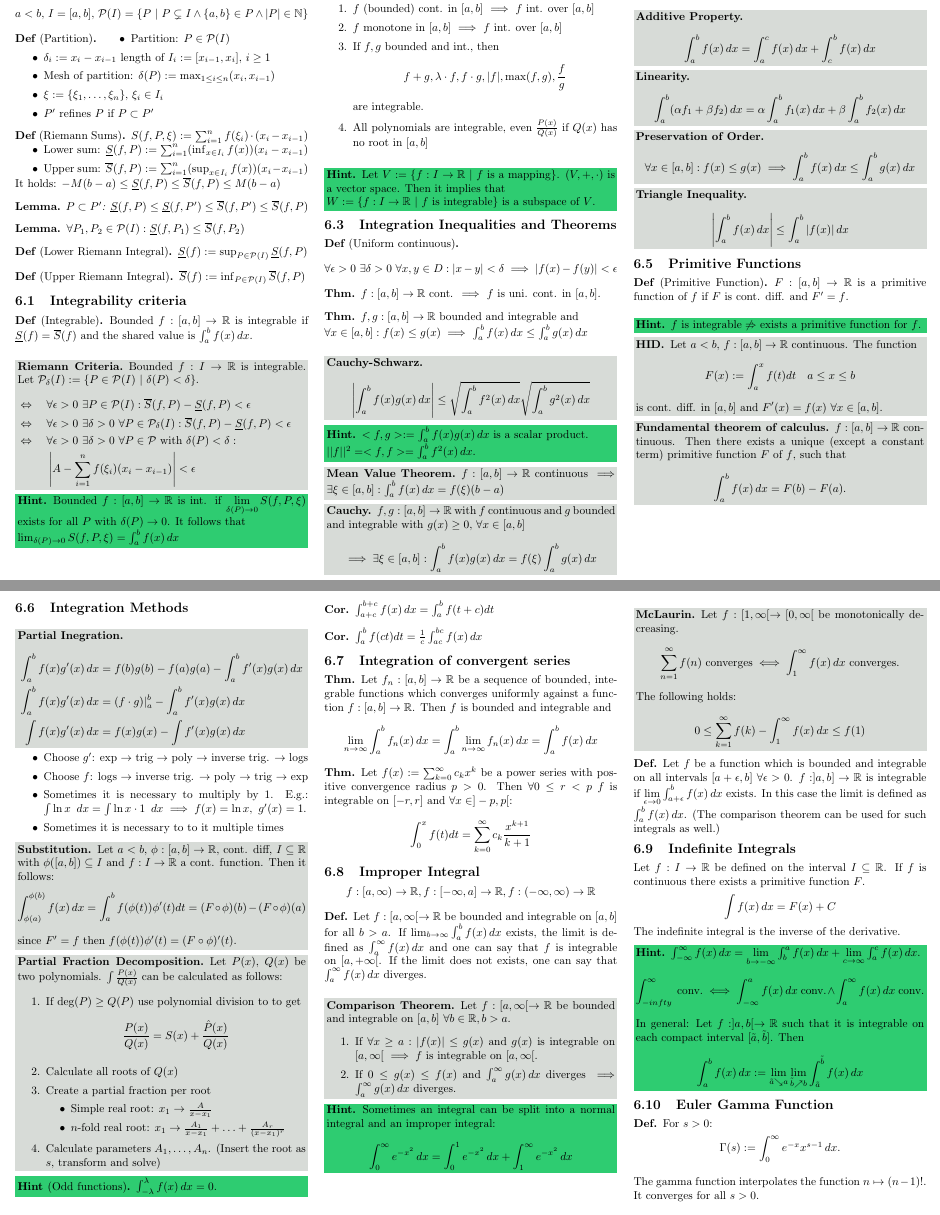
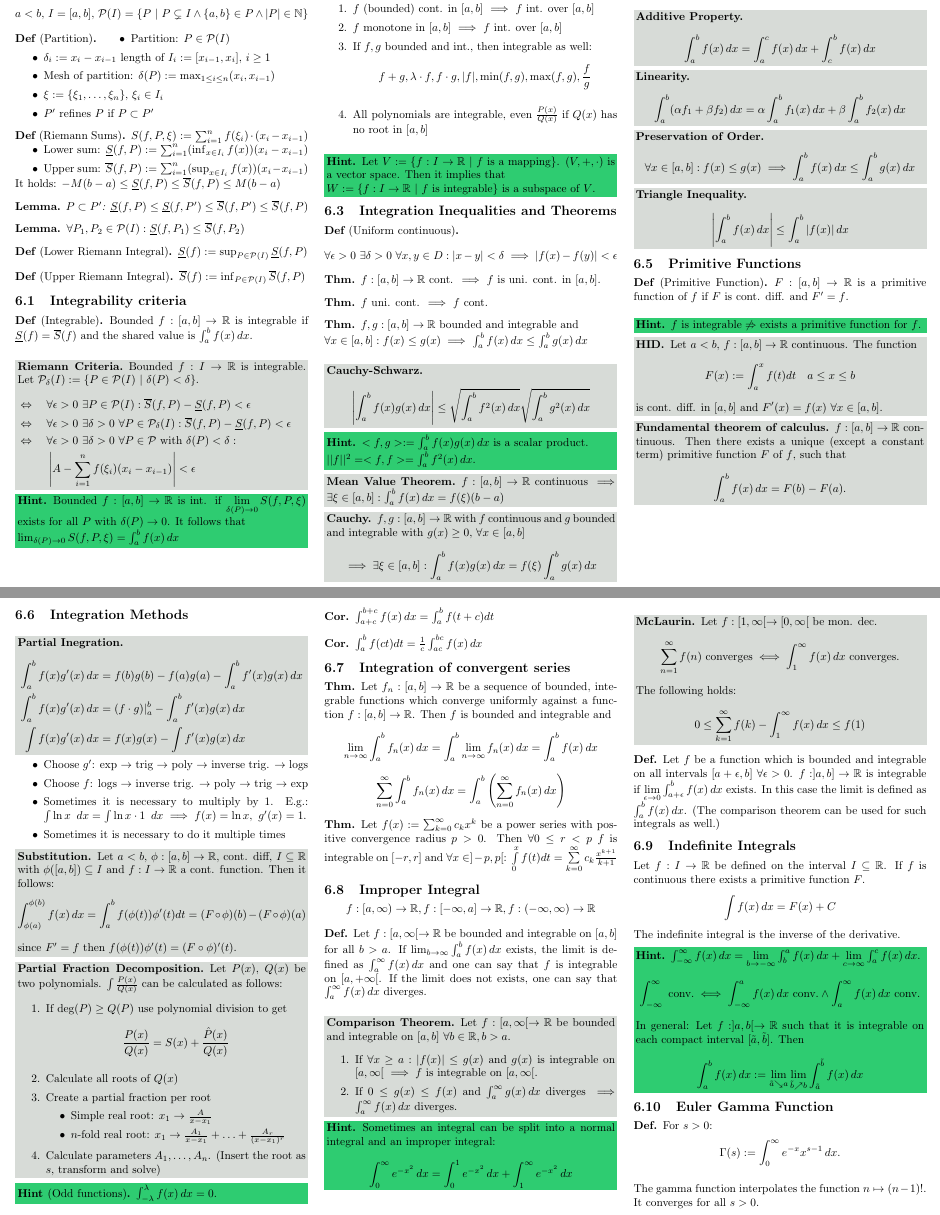
Before and after one commit to ucinereo/ETH-Cheatsheets, a LaTeX document (analysis1/analysis1_cheatsheet.tex): two parts of pages 5 and 6 of 7, joined at a grey line, cut so that both start at the same text. Compiled offline with pdfLaTeX.

Commit message:
[Analysis I] Fix minor theorem mistakes

```diff
--- a/analysis1/analysis1_cheatsheet.tex
+++ b/analysis1/analysis1_cheatsheet.tex
@@ -722,8 +725,8 @@ $$\cos z = 1 - \frac{z^2}{2!} + \frac{z^4}{4!} - \cdots = \sum_{n = 0}^\infty \f
 \begin{enumerate}
     \item $f$ (bounded) cont. in $[a, b]$ $\implies$ $f$ int. over $[a, b]$
     \item $f$ monotone in $[a, b]$ $\implies$ $f$ int. over $[a, b]$
-    \item If $f, g$ bounded and int., then
-    $$f + g, \lambda \cdot f, f \cdot g, |f|, \max(f,g), \frac{f}{g}$$ are integrable.
+    \item If $f, g$ bounded and int., then integrable as well:
+    $$f + g, \lambda \cdot f, f \cdot g, |f|, \min(f, g), \max(f,g), \frac{f}{g}$$
     \item All polynomials are integrable, even $\frac{P(x)}{Q(x)}$ if $Q(x)$ has no root in $[a, b]$
 \end{enumerate}
 
@@ -740,6 +743,10 @@ $$\cos z = 1 - \frac{z^2}{2!} + \frac{z^4}{4!} - \cdots = \sum_{n = 0}^\infty \f
 
 \begin{theorem}
     $f: [a, b] \to \R$ cont. $\implies$ $f$ is uni. cont. in $[a, b]$.
+\end{theorem}
+
+\begin{theorem}
+    $f$ uni. cont. $\implies$ $f$ cont.
 \end{theorem}
 
 \begin{theorem}
@@ -816,7 +823,7 @@ $$\cos z = 1 - \frac{z^2}{2!} + \frac{z^4}{4!} - \cdots = \sum_{n = 0}^\infty \f
     \item Choose $g'$: exp $\rightarrow$ trig $\rightarrow$ poly $\rightarrow$ inverse trig. $\rightarrow$ logs
     \item Choose $f$: logs $\rightarrow$ inverse trig. $\rightarrow$ poly $\rightarrow$ trig $\rightarrow$ exp
     \item Sometimes it is necessary to multiply by $1$. E.g.: $\int \ln x \ \,dx = \int \ln x \cdot 1 \ \,dx \implies f(x) = \ln x, \ g'(x) = 1$.
-    \item Sometimes it is necessary to to it multiple times
+    \item Sometimes it is necessary to do it multiple times
 \end{itemize}
 
 \begin{ntheorem}[Substitution]
@@ -828,7 +835,7 @@ $$\cos z = 1 - \frac{z^2}{2!} + \frac{z^4}{4!} - \cdots = \sum_{n = 0}^\infty \f
 \begin{ntheorem}[Partial Fraction Decomposition]
     Let $P(x)$, $Q(x)$ be two polynomials. $\int \frac{P(x)}{Q(x)}$ can be calculated as follows:
     \begin{enumerate}
-        \item If $\deg(P) \geq Q(P)$ use polynomial division to to get
+        \item If $\deg(P) \geq Q(P)$ use polynomial division to get
         $$\frac{P(x)}{Q(x)} = S(x) + \frac{\hat{P}(x)}{Q(x)}$$
         \item Calculate all roots of $Q(x)$
         \item Create a partial fraction per root
@@ -854,13 +861,14 @@ $$\cos z = 1 - \frac{z^2}{2!} + \frac{z^4}{4!} - \cdots = \sum_{n = 0}^\infty \f
 
 \subsection{Integration of convergent series}
 \begin{theorem}
-    Let $f_n: [a, b] \to \R$ be a sequence of bounded, integrable functions which converges uniformly against a function $f: [a, b] \to \R$. Then $f$ is bounded and integrable and
+    Let $f_n: [a, b] \to \R$ be a sequence of bounded, integrable functions which converge uniformly against a function $f: [a, b] \to \R$. Then $f$ is bounded and integrable and
     $$\lim_{n \to \infty} \int_a^b f_n(x) \,dx = \int_a^b \lim_{n \to \infty}  f_n(x) \,dx = \int_a^b f(x) \,dx$$
+    $$\sum_{n=0}^\infty \int_a^b f_n(x)\,dx = \int_a^b\left(\sum_{n=0}^\infty f_n(x)\,dx\right)$$
 \end{theorem}
 
 \begin{theorem}
     Let $f(x) := \sum_{k=0}^\infty c_k x^k$ be a power series with positive convergence radius $p > 0$. Then $\forall 0 \leq r < p$ $f$ is integrable on $[-r, r]$ and $\forall x \in ]-p, p[$:
-    $$\int_0^x f(t) dt = \sum_{k=0}^\infty c_k \frac{x^{k + 1}}{k + 1}$$
+    $\int\limits_0^x f(t) dt = \sum\limits_{k=0}^\infty c_k \frac{x^{k + 1}}{k + 1}$
 \end{theorem}
 
 \subsection{Improper Integral}
@@ -876,7 +884,7 @@ $$\cos z = 1 - \frac{z^2}{2!} + \frac{z^4}{4!} - \cdots = \sum_{n = 0}^\infty \f
     Let $f: [a, \infty[ \to \R$ be bounded and integrable on $[a, b] \ \forall b \in \R, b > a$.
     \begin{enumerate}
         \item If $\forall x \geq a : |f(x)| \leq g(x)$ and $g(x)$ is integrable on $[a, \infty[$ $\implies f$ is integrable on $[a, \infty[$.
-        \item If $0 \leq g(x) \leq f(x)$ and $\int_a^\infty g(x) \,dx$ diverges $\implies \int_a^\infty g(x) \,dx$ diverges.
+        \item If $0 \leq g(x) \leq f(x)$ and $\int_a^\infty g(x) \,dx$ diverges $\implies \int_a^\infty f(x) \,dx$ diverges.
     \end{enumerate}
 \end{ntheorem}
 
@@ -885,10 +893,8 @@ $$\cos z = 1 - \frac{z^2}{2!} + \frac{z^4}{4!} - \cdots = \sum_{n = 0}^\infty \f
     $$\int_0^\infty e^{-x^2} \,dx = \int_0^1 e^{-x^2} \,dx + \int_1^\infty e^{-x^2} \,dx$$
 \end{note}
 
-$\, \\$
-
 \begin{ntheorem}[McLaurin]
-    Let $f: [1, \infty[ \to [0, \infty[$ be monotonically decreasing.
+    Let $f: [1, \infty[ \to [0, \infty[$ be mon. dec.
     $$\sum_{n=1}^\infty f(n) \ \text{converges} \iff \int_1^\infty f(x) \,dx \ \text{converges}.$$
     The following holds:
     $$0 \leq \sum_{k=1}^\infty f(k) - \int_1^\infty f(x) \,dx \leq f(1)$$
@@ -905,7 +911,7 @@ The indefinite integral is the inverse of the derivative.
 
 \begin{note}
     $\int_{-\infty}^\infty f(x) \,dx = \lim\limits_{b \to - \infty} \int_b^a f(x) \,dx + \lim\limits_{c \to \infty} \int_a^c f(x) \,dx$.
-    $$\int_{-infty}^\infty \ \text{conv.} \iff \int_{-\infty}^a f(x) \,dx \ \text{conv.} \land \int_a^\infty f(x) \,dx \ \text{conv.}$$
+    $$\int_{-\infty}^\infty \ \text{conv.} \iff \int_{-\infty}^a f(x) \,dx \ \text{conv.} \land \int_a^\infty f(x) \,dx \ \text{conv.}$$
     In general: Let $f: ]a, b[ \to \R$ such that it is integrable on each compact interval $[\tilde{a}, \tilde{b}]$. Then
     $$\int_a^b f(x) \,dx := \lim\limits_{\tilde{a} \searrow a}\lim\limits_{\tilde{b} \nearrow b} \int_{\tilde{a}}^{\tilde{b}} f(x) \,dx$$
 \end{note}
```
Also changed, not shown: analysis1/analysis1_cheatsheet.pdf, analysis1/analysis1_cheatsheet.tex (32 more changed lines).
